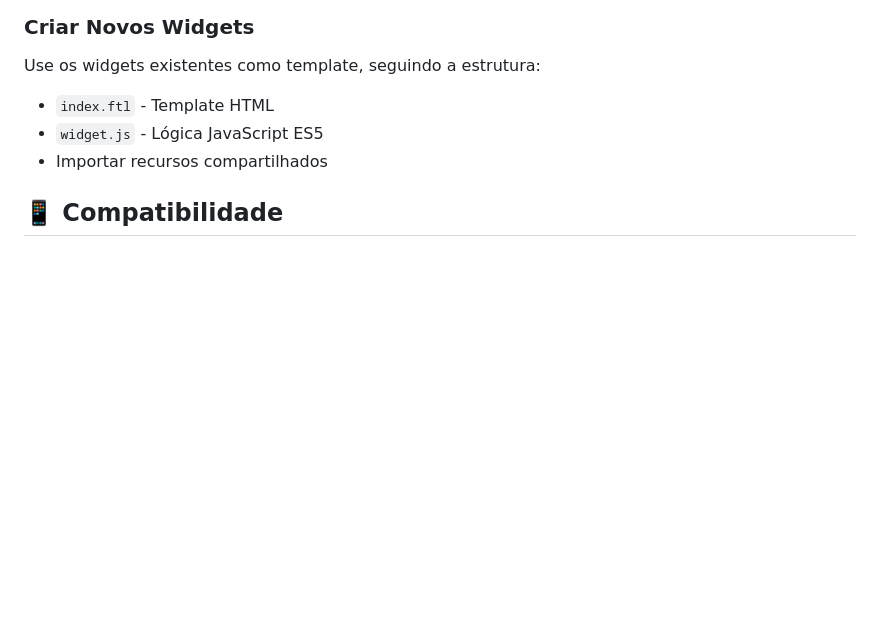
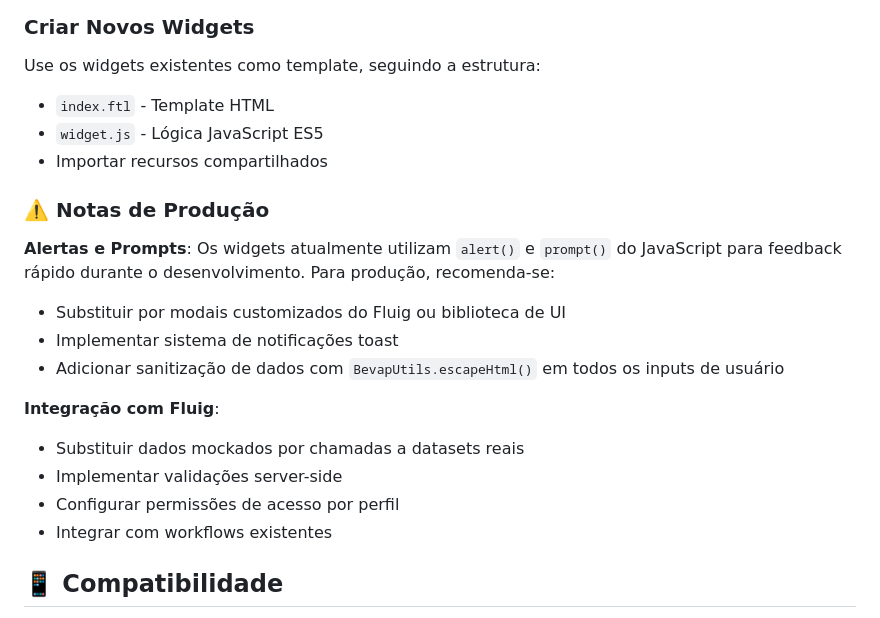
Before and after one commit to VFLOWS/bevap-gestao-projetos, a Markdown page: README.md, the part around the change. Rendered like a GitHub page; blank space fills up the shorter version.

Commit message:
Add CONTRIBUTING guide, QUICKSTART, and update README with security notes
Co-authored-by: viniciusnogueiravflows <122113880+viniciusnogueiravflows@users.noreply.github.com>

```diff
--- a/README.md
+++ b/README.md
@@ -302,6 +302,19 @@ Use os widgets existentes como template, seguindo a estrutura:
 - `widget.js` - Lógica JavaScript ES5
 - Importar recursos compartilhados
 
+### ⚠️ Notas de Produção
+
+**Alertas e Prompts**: Os widgets atualmente utilizam `alert()` e `prompt()` do JavaScript para feedback rápido durante o desenvolvimento. Para produção, recomenda-se:
+- Substituir por modais customizados do Fluig ou biblioteca de UI
+- Implementar sistema de notificações toast
+- Adicionar sanitização de dados com `BevapUtils.escapeHtml()` em todos os inputs de usuário
+
+**Integração com Fluig**:
+- Substituir dados mockados por chamadas a datasets reais
+- Implementar validações server-side
+- Configurar permissões de acesso por perfil
+- Integrar com workflows existentes
+
 ## 📱 Compatibilidade
 
 - **Navegadores**: Chrome, Firefox, Safari, Edge (versões modernas)
```
Also changed, not shown: CONTRIBUTING.md (added, +277 -0 lines), QUICKSTART.md (added, +221 -0 lines).
